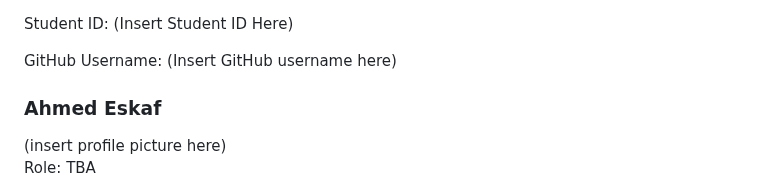
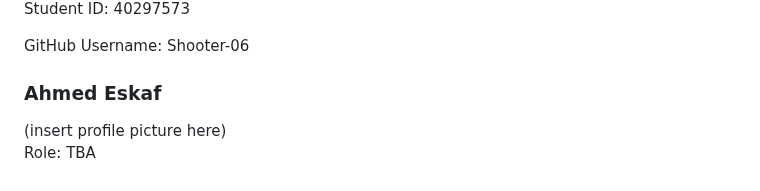
Before and after one commit to MagnusBigras/SOEN341_Project_LuckyCharms, a Markdown page: README.md, the part around one of its changes. GitHub-like rendering.

Commit message:
Username and Student ID added

```diff
--- a/README.md
+++ b/README.md
@@ -32,8 +31,8 @@ GitHub Username: MagnusBigras
 Role: TBA
 
-Student ID: (Insert Student ID Here)
+Student ID: 40297573
 
-GitHub Username: (Insert GitHub username here)
+GitHub Username: Shooter-06
 
 <h3>Ahmed Eskaf</h3>
 (insert profile picture here)
```
Also changed, not shown: other parts of README.md (+1 -2 lines).
